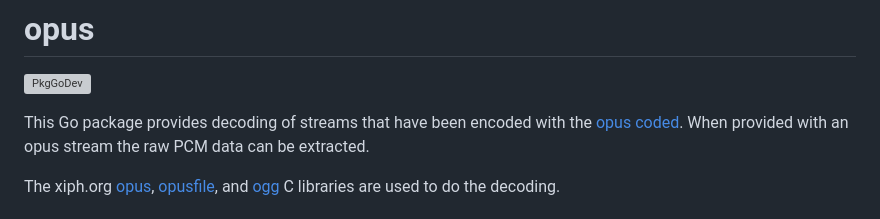
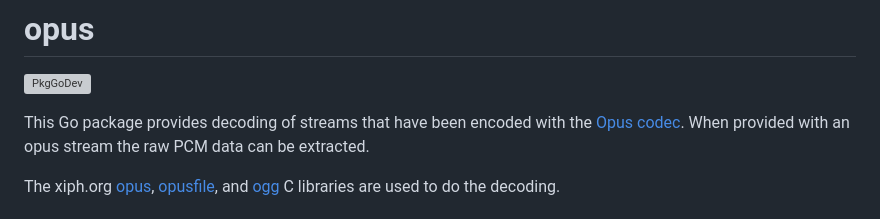
Before and after one commit to pekim/opus, a Markdown page: README.md, the part around one of its changes. Rendered like a GitHub page; grey boxes are pictures that could not be loaded.

```diff
--- a/README.md
+++ b/README.md
@@ -4,7 +4,7 @@
 
 This Go package provides decoding of streams
 that have been encoded with the
-[opus coded](https://opus-codec.org/).
+[Opus codec](https://opus-codec.org/).
 When provided with an opus stream the raw PCM data
 can be extracted.
 
```
Also changed, not shown: other parts of README.md (+8 -8 lines).
